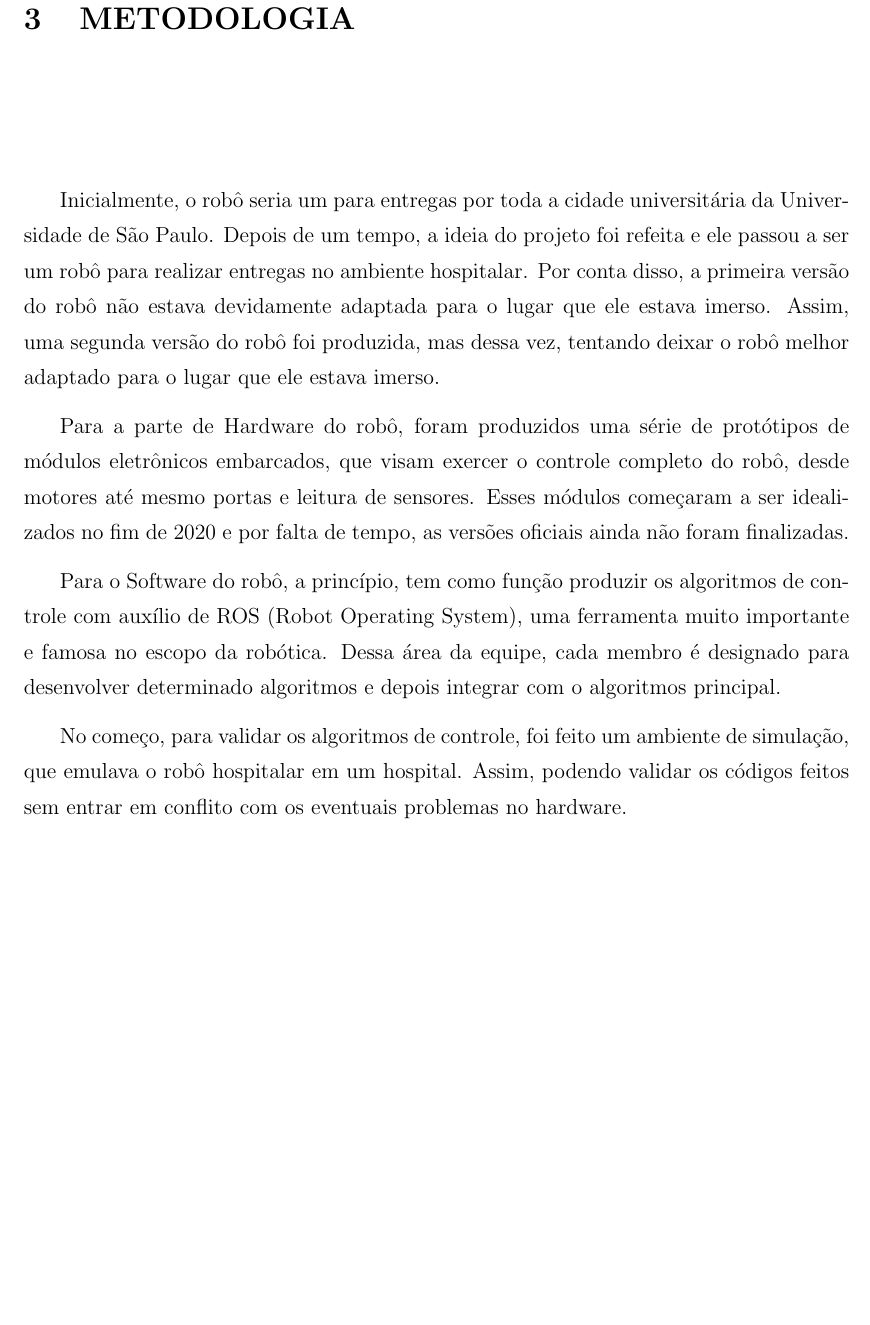
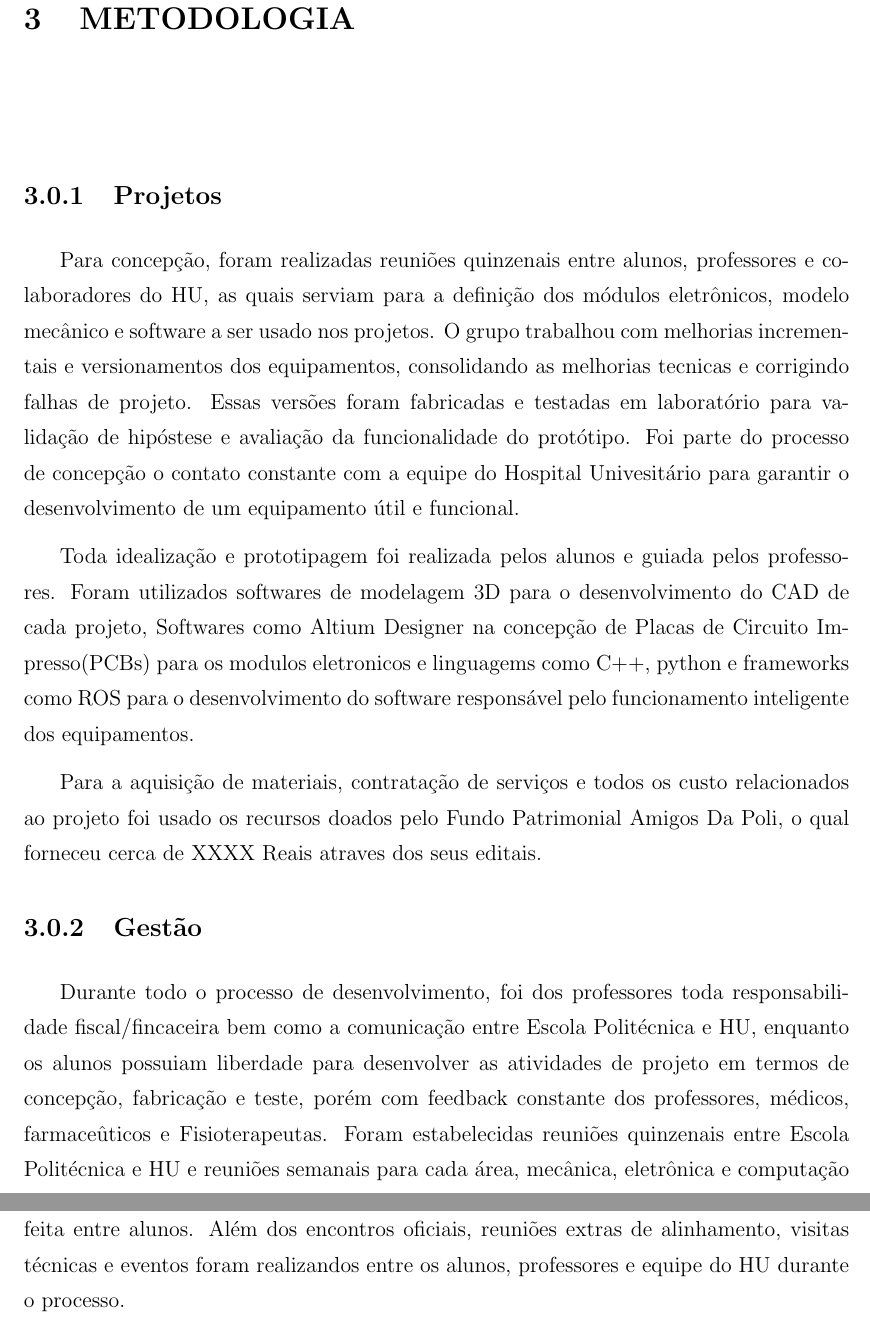
Before and after one commit to thomazitos/poliXuniversity_hospital_-USP-_report, a LaTeX document (delivery_hospital_report.tex, which reads chapters/metodologia.tex): part of page 27 of 118 before the commit and two parts of pages 27 and 28 of 119 after it, the two joined at a grey line, cut so that both start at the same text, the shorter picture padded with empty space. Compiled offline with pdfLaTeX; a LaTeX package or settings file that is missing is left out.

Commit message:
✨ methodology done

```diff
--- a/chapters/metodologia.tex
+++ b/chapters/metodologia.tex
@@ -1,14 +1,18 @@
-\documentclass[../poliXuniversity_hospital_-USP-report.tex]{subfiles}
+\documentclass[../poliXuniversity_hospital_(USP)_report.tex]{subfiles}
 
 \begin{document}
 \chapter{Metodologia}
 
-Inicialmente, o robô seria um para entregas por toda a cidade universitária da Universidade de São Paulo. Depois de um tempo, a ideia do projeto foi refeita e ele passou a ser um robô para realizar entregas no ambiente hospitalar. Por conta disso, a primeira versão do robô não estava devidamente adaptada para o lugar que ele estava imerso. Assim, uma segunda versão do robô foi produzida, mas dessa vez, tentando deixar o robô melhor adaptado para o lugar que ele estava imerso.
+\subsection{Projetos}
 
-Para a parte de Hardware do robô, foram produzidos uma série de protótipos de módulos eletrônicos embarcados, que visam exercer o controle completo do robô, desde motores até mesmo portas e leitura de sensores. Esses módulos começaram a ser idealizados no fim de 2020 e por falta de tempo, as versões oficiais ainda não foram finalizadas.
+Para concepção, foram realizadas reuniões quinzenais entre alunos, professores e colaboradores do HU, as quais serviam para a definição dos módulos eletrônicos, modelo mecânico e software a ser usado nos projetos. O grupo trabalhou com melhorias incrementais e versionamentos dos equipamentos, consolidando as melhorias tecnicas e corrigindo falhas de projeto. Essas versões foram fabricadas e testadas em laboratório para validação de hipóstese e avaliação da funcionalidade do protótipo. Foi parte do processo de concepção o contato constante com a equipe do Hospital Univesitário para garantir o desenvolvimento de um equipamento útil e funcional.
 
-Para o Software do robô, a princípio, tem como função produzir os algoritmos de controle com auxílio de ROS (Robot Operating System), uma ferramenta muito importante e famosa no escopo da robótica. Dessa área da equipe, cada membro é designado para desenvolver determinado algoritmos e depois integrar com o algoritmos principal.
+Toda idealização e prototipagem foi realizada pelos alunos e guiada pelos professores. Foram utilizados softwares de modelagem 3D para o desenvolvimento do CAD de cada projeto, Softwares como Altium Designer na concepção de Placas de Circuito Impresso(PCBs) para os modulos eletronicos e linguagems como C++, python e frameworks como ROS para o desenvolvimento do software responsável pelo funcionamento inteligente dos equipamentos.
 
-No começo, para validar os algoritmos de controle, foi feito um ambiente de simulação, que emulava o robô hospitalar em um hospital. Assim, podendo validar os códigos feitos sem entrar em conflito com os eventuais problemas no hardware.
+Para a aquisição de materiais, contratação de serviços e todos os custo relacionados ao projeto foi usado os recursos doados pelo Fundo Patrimonial Amigos Da Poli, o qual forneceu cerca de XXXX Reais atraves dos seus editais.
+
+\subsection{Gestão}
+
+Durante todo o processo de desenvolvimento, foi dos professores toda responsabilidade fiscal/fincaceira bem como a comunicação entre Escola Politécnica e HU, enquanto os alunos possuiam liberdade para desenvolver as atividades de projeto em termos de concepção, fabricação e teste, porém com feedback constante dos professores, médicos, farmaceûticos e Fisioterapeutas. Foram estabelecidas reuniões quinzenais entre Escola Politécnica e HU e reuniões semanais para cada área, mecânica, eletrônica e computação feita entre alunos. Além dos encontros oficiais, reuniões extras de alinhamento, visitas técnicas e eventos foram realizandos entre os alunos, professores e equipe do HU durante o processo.
 
 \end{document}
```
